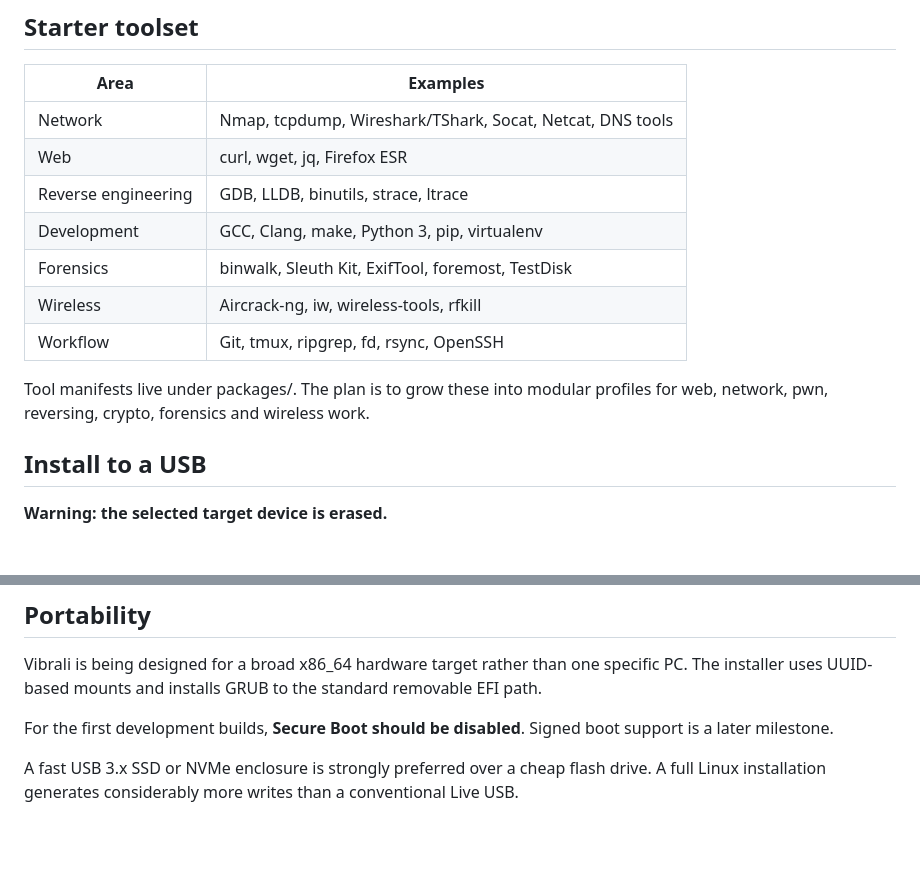
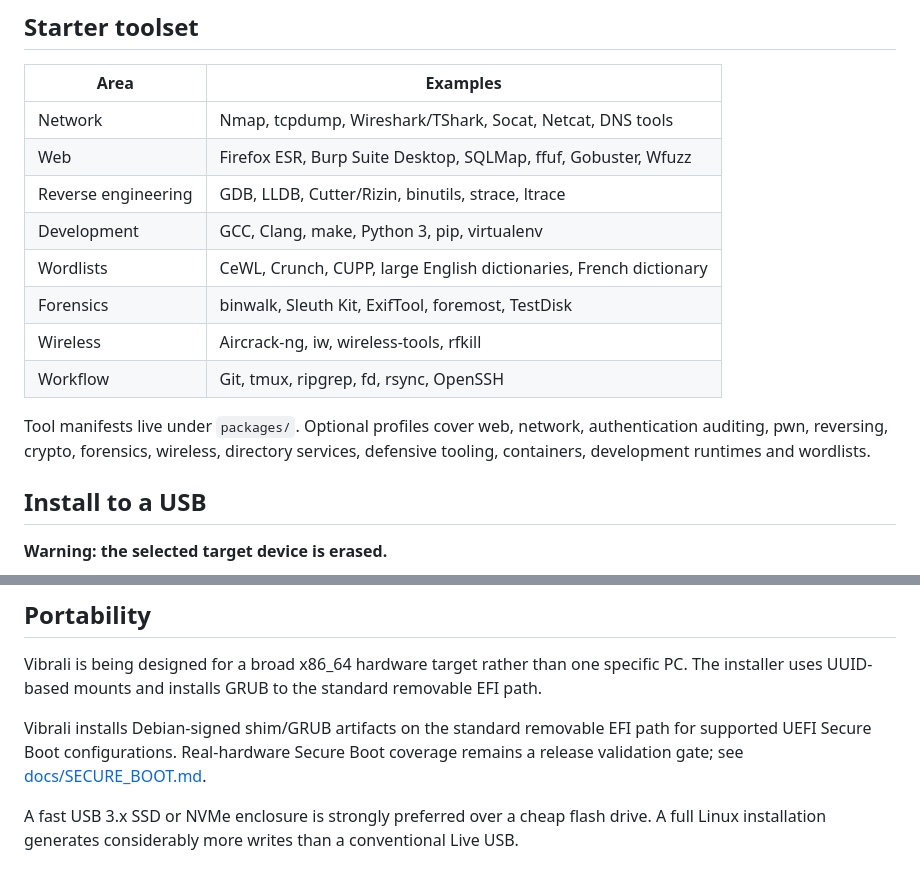
Before and after one commit to mixutin/Vibrali, a Markdown page: README.md, 2 parts joined by grey strips. Drawn GitHub-style; blank space fills up the shorter version.

Commit message:
Refresh README for current profiles and Secure Boot

```diff
--- a/README.md
+++ b/README.md
@@ -83,15 +83,17 @@ There is no persistence.conf or OverlayFS layer in the primary installation mode
 | Area | Examples |
 | --- | --- |
 | Network | Nmap, tcpdump, Wireshark/TShark, Socat, Netcat, DNS tools |
-| Web | curl, wget, jq, Firefox ESR |
-| Reverse engineering | GDB, LLDB, binutils, strace, ltrace |
+| Web | Firefox ESR, Burp Suite Desktop, SQLMap, ffuf, Gobuster, Wfuzz |
+| Reverse engineering | GDB, LLDB, Cutter/Rizin, binutils, strace, ltrace |
 | Development | GCC, Clang, make, Python 3, pip, virtualenv |
+| Wordlists | CeWL, Crunch, CUPP, large English dictionaries, French dictionary |
 | Forensics | binwalk, Sleuth Kit, ExifTool, foremost, TestDisk |
 | Wireless | Aircrack-ng, iw, wireless-tools, rfkill |
 | Workflow | Git, tmux, ripgrep, fd, rsync, OpenSSH |
 
-Tool manifests live under packages/. The plan is to grow these into modular profiles
-for web, network, pwn, reversing, crypto, forensics and wireless work.
+Tool manifests live under `packages/`. Optional profiles cover web, network, authentication
+auditing, pwn, reversing, crypto, forensics, wireless, directory services, defensive
+tooling, containers, development runtimes and wordlists.
 
 ## Install to a USB
 
@@ -155,8 +157,9 @@ Vibrali is being designed for a broad x86_64 hardware target rather than one spe
 PC. The installer uses UUID-based mounts and installs GRUB to the standard removable EFI
 path.
 
-For the first development builds, **Secure Boot should be disabled**. Signed boot support
-is a later milestone.
+Vibrali installs Debian-signed shim/GRUB artifacts on the standard removable EFI path for
+supported UEFI Secure Boot configurations. Real-hardware Secure Boot coverage remains a
+release validation gate; see [docs/SECURE_BOOT.md](docs/SECURE_BOOT.md).
 
 A fast USB 3.x SSD or NVMe enclosure is strongly preferred over a cheap flash drive.
 A full Linux installation generates considerably more writes than a conventional Live
```
